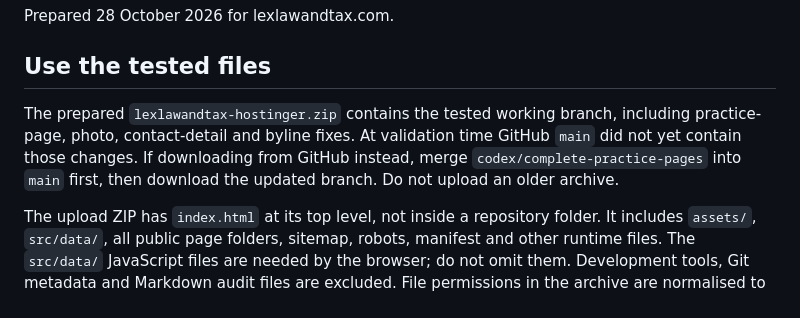
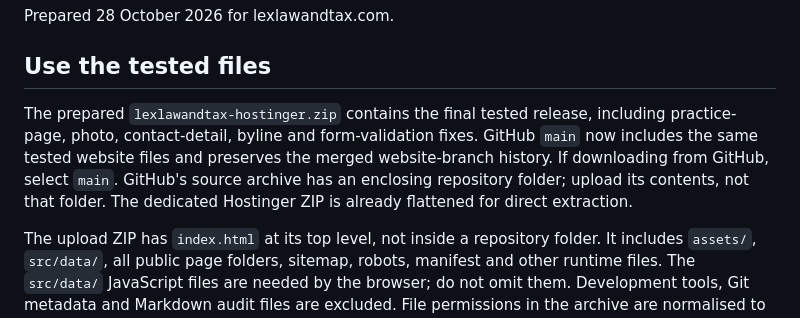
Before and after one commit to techygrooves/lex-law-tax, a Markdown page: HOSTINGER-DEPLOYMENT.md, the part around the change. GitHub-like rendering.

Commit message:
Update upload instructions after synchronising main

```diff
--- a/HOSTINGER-DEPLOYMENT.md
+++ b/HOSTINGER-DEPLOYMENT.md
@@ -4,11 +4,12 @@ Prepared 28 October 2026 for lexlawandtax.com.
 
 ## Use the tested files
 
-The prepared `lexlawandtax-hostinger.zip` contains the tested working branch,
-including practice-page, photo, contact-detail and byline fixes. At validation time
-GitHub `main` did not yet contain those changes. If downloading from GitHub instead,
-merge `codex/complete-practice-pages` into `main` first, then download the updated
-branch. Do not upload an older archive.
+The prepared `lexlawandtax-hostinger.zip` contains the final tested release,
+including practice-page, photo, contact-detail, byline and form-validation fixes.
+GitHub `main` now includes the same tested website files and preserves the merged
+website-branch history. If downloading from GitHub, select `main`. GitHub's source
+archive has an enclosing repository folder; upload its contents, not that folder.
+The dedicated Hostinger ZIP is already flattened for direct extraction.
 
 The upload ZIP has `index.html` at its top level, not inside a repository folder.
 It includes `assets/`, `src/data/`, all public page folders, sitemap, robots,
```
